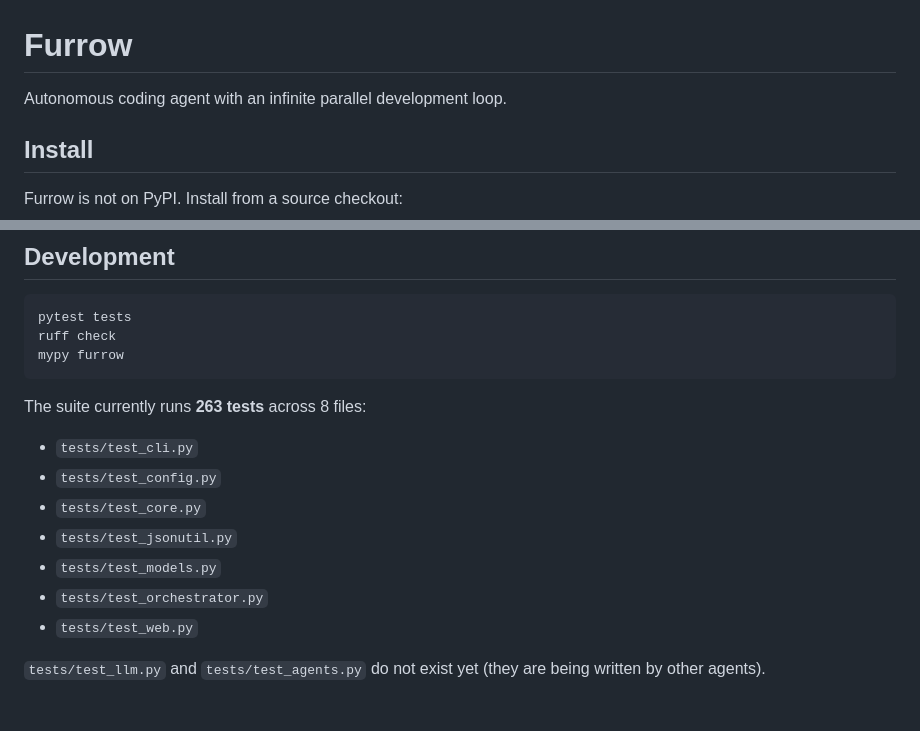
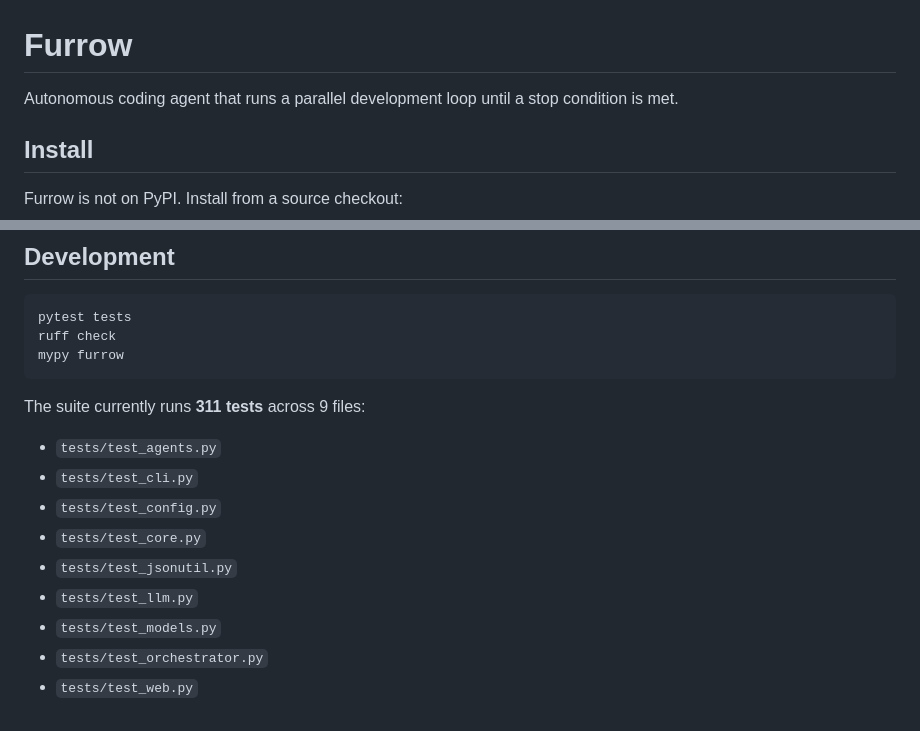
Before and after one commit to itsmeadya2011-lang/furrow, a Markdown page: README.md, 2 parts joined by grey strips. Drawn GitHub-style.

Commit message:
docs: correct the stale test-suite count in the README

````diff
--- a/README.md
+++ b/README.md
@@ -1,6 +1,6 @@
 # Furrow
 
-Autonomous coding agent with an infinite parallel development loop.
+Autonomous coding agent that runs a parallel development loop until a stop condition is met.
 
 ## Install
 
@@ -88,14 +88,14 @@ ruff check
 mypy furrow
 ```
 
-The suite currently runs **263 tests** across 8 files:
+The suite currently runs **311 tests** across 9 files:
 
+- `tests/test_agents.py`
 - `tests/test_cli.py`
 - `tests/test_config.py`
 - `tests/test_core.py`
 - `tests/test_jsonutil.py`
+- `tests/test_llm.py`
 - `tests/test_models.py`
 - `tests/test_orchestrator.py`
 - `tests/test_web.py`
-
-`tests/test_llm.py` and `tests/test_agents.py` do not exist yet (they are being written by other agents).
````
